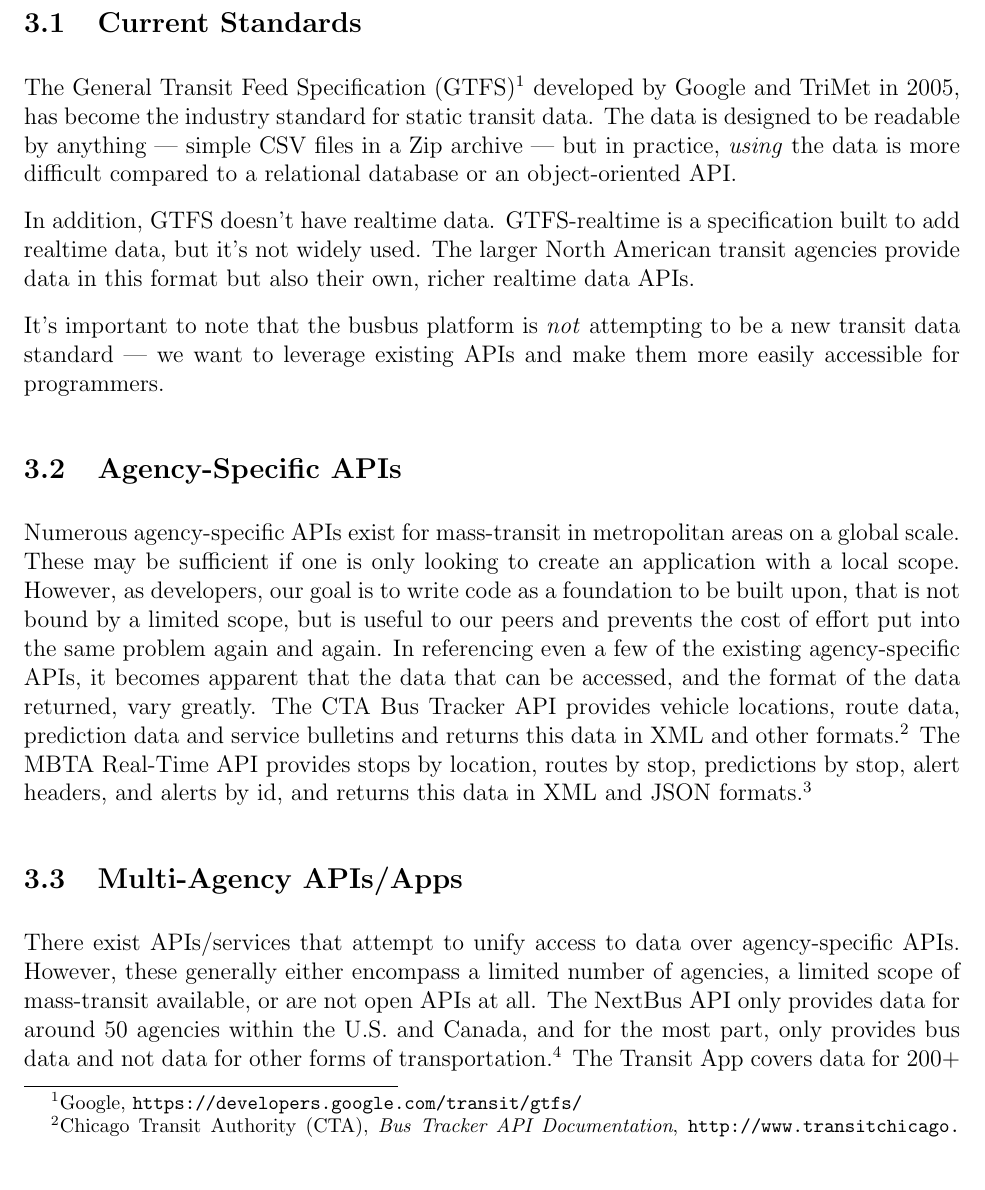
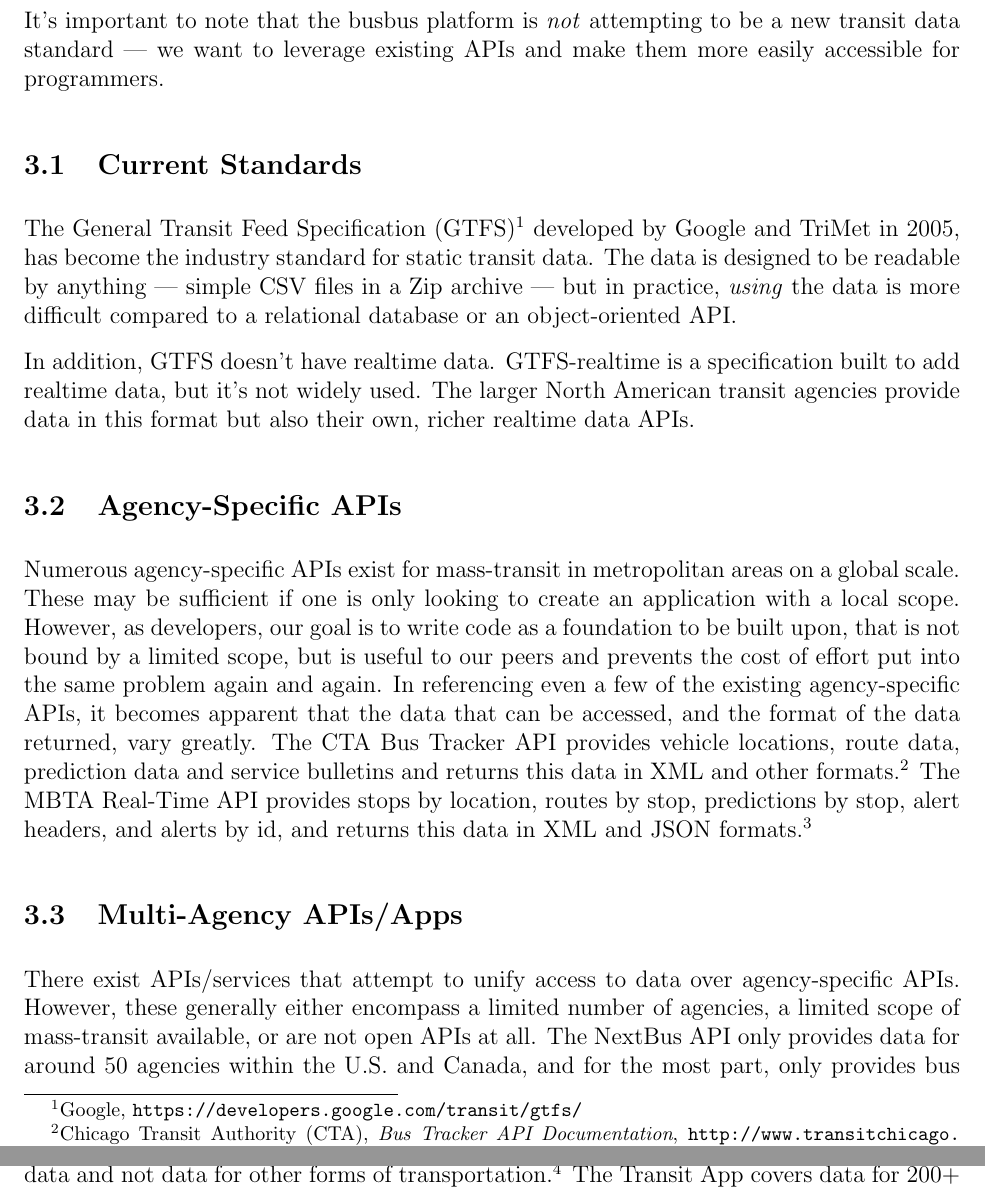
Before and after one commit to spaceboats/busbus-Proposal, a LaTeX document (busbus_Proposal.tex): part of page 2 of 5 before the commit and two parts of pages 2 and 3 of 5 after it, the two joined at a grey line, cut so that both start at the same text. Compiled offline with pdfLaTeX.

Commit message:
Move bit about busbus not being a new standard into section intro

```diff
--- a/busbus_Proposal.tex
+++ b/busbus_Proposal.tex
@@ -51,9 +54,6 @@
 In addition, GTFS doesn't have realtime data. GTFS-realtime is a specification built to add
 realtime data, but it's not widely used. The larger North American transit agencies provide
 data in this format but also their own, richer realtime data APIs.
-
-It's important to note that the busbus platform is \textit{not} attempting to be a new transit data standard ---
-we want to leverage existing APIs and make them more easily accessible for programmers.
 
 \subsection{Agency-Specific APIs}
 
```
Also changed, not shown: busbus_Proposal.tex (3 more changed lines).
